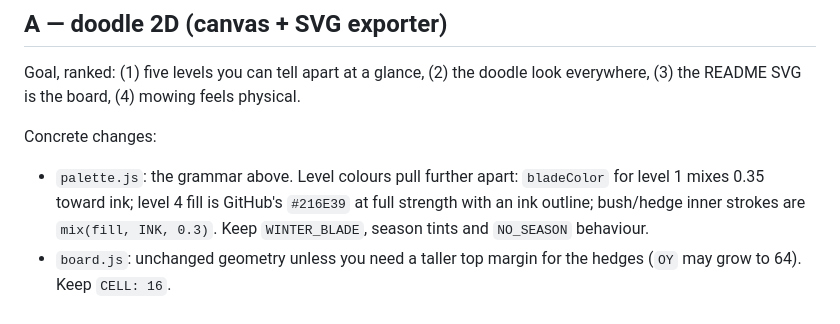
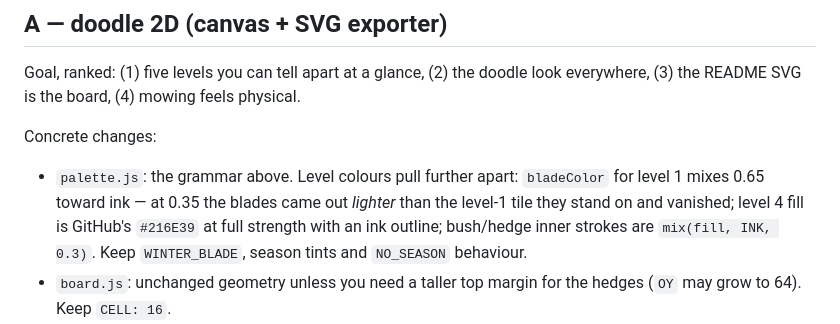
Before and after one commit to evch1204/mow-your-commits, a Markdown page: docs/plans/v05-doodle.md, the part around the change. GitHub-like rendering.

```diff
--- a/docs/plans/v05-doodle.md
+++ b/docs/plans/v05-doodle.md
@@ -81,7 +81,8 @@ everywhere, (3) the README SVG is the board, (4) mowing feels physical.
 Concrete changes:
 
 - `palette.js`: the grammar above. Level colours pull further apart: `bladeColor` for
-  level 1 mixes 0.35 toward ink; level 4 fill is GitHub's `#216E39` at full strength with
+  level 1 mixes 0.65 toward ink — at 0.35 the blades came out *lighter* than the level-1
+  tile they stand on and vanished; level 4 fill is GitHub's `#216E39` at full strength with
   an ink outline; bush/hedge inner strokes are `mix(fill, INK, 0.3)`. Keep `WINTER_BLADE`,
   season tints and `NO_SEASON` behaviour.
 - `board.js`: unchanged geometry unless you need a taller top margin for the hedges
```
Also changed, not shown: docs/DEV.md (+43 -12 lines).
